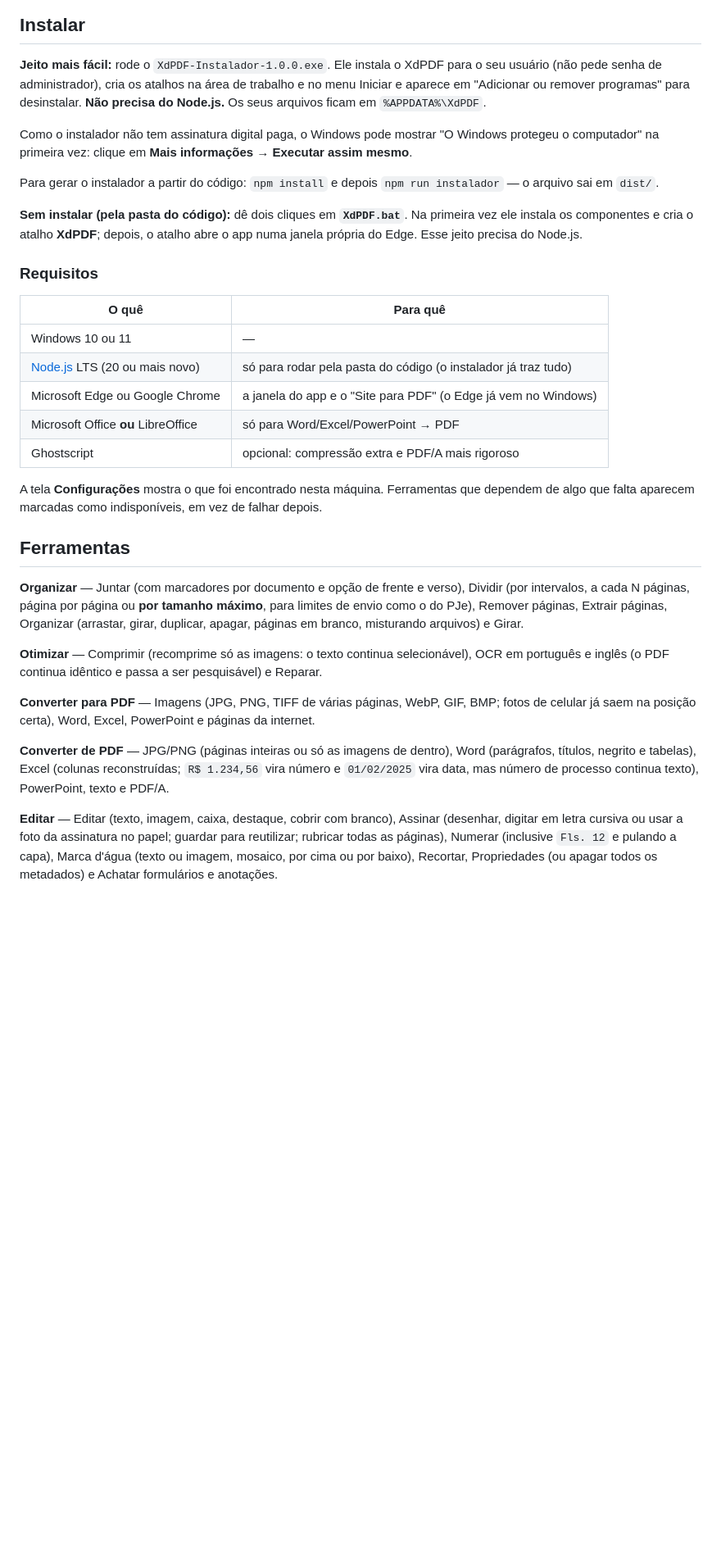
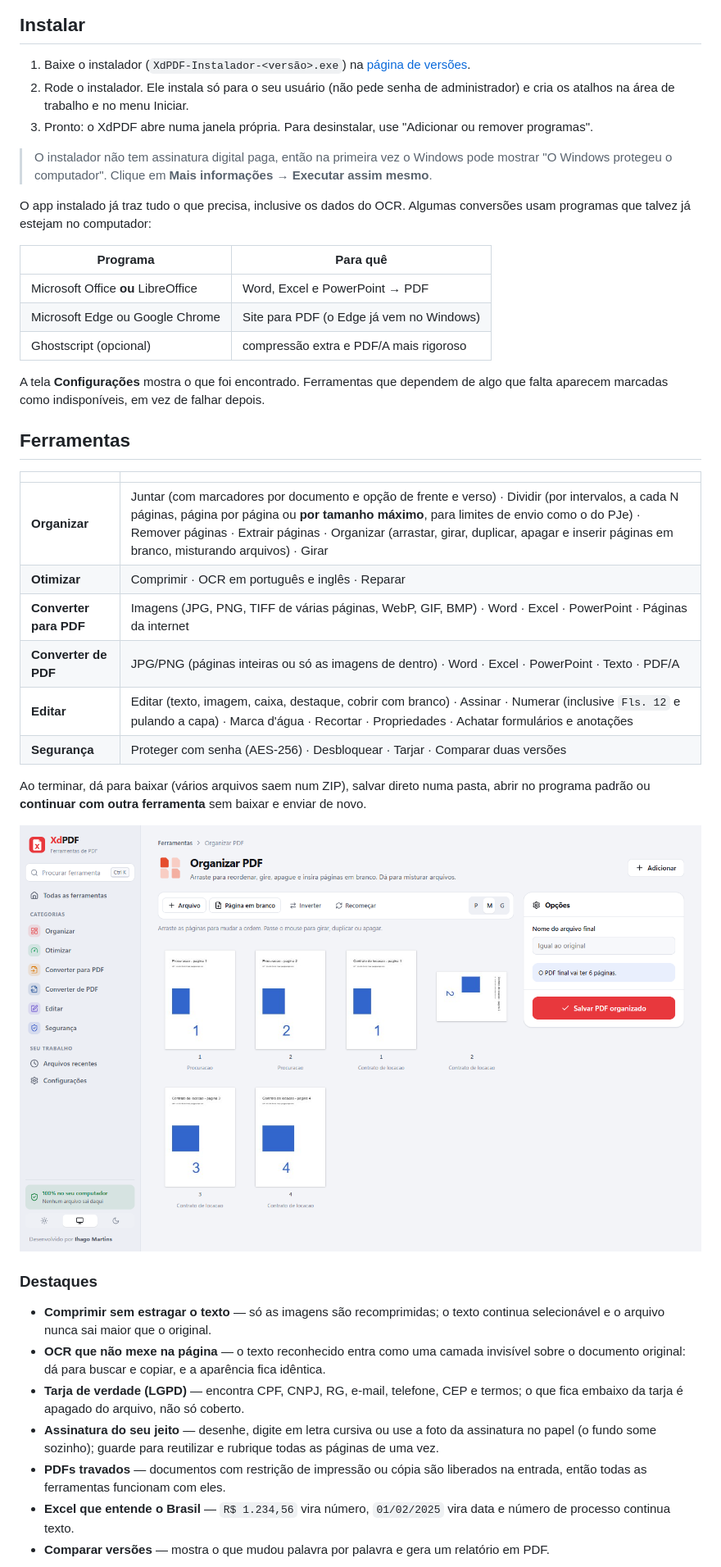
Before and after one commit to ihagoxd/XdPDF, a Markdown page: README.md, the part around the change printed below. Shown: that part at 82% size. Drawn GitHub-style; pictures changed too: docs/organizar.png (added); blank space fills up the shorter version.

```diff
--- a/README.md
+++ b/README.md
@@ -6,62 +26,61 @@ Nenhum arquivo é enviado para a internet.
 
 ## Instalar
 
-**Jeito mais fácil:** rode o `XdPDF-Instalador-1.0.0.exe`. Ele instala o XdPDF
-para o seu usuário (não pede senha de administrador), cria os atalhos na área de
-trabalho e no menu Iniciar e aparece em "Adicionar ou remover programas" para
-desinstalar. **Não precisa do Node.js.** Os seus arquivos ficam em
-`%APPDATA%\XdPDF`.
+1. Baixe o instalador (`XdPDF-Instalador-<versão>.exe`) na [página de versões](https://github.com/ihagoxd/XdPDF/releases/latest).
+2. Rode o instalador. Ele instala só para o seu usuário (não pede senha de
+   administrador) e cria os atalhos na área de trabalho e no menu Iniciar.
+3. Pronto: o XdPDF abre numa janela própria. Para desinstalar, use
+   "Adicionar ou remover programas".
 
-Como o instalador não tem assinatura digital paga, o Windows pode mostrar
-"O Windows protegeu o computador" na primeira vez: clique em **Mais
-informações → Executar assim mesmo**.
+> O instalador não tem assinatura digital paga, então na primeira vez o Windows
+> pode mostrar "O Windows protegeu o computador". Clique em **Mais informações →
+> Executar assim mesmo**.
 
-Para gerar o instalador a partir do código: `npm install` e depois
-`npm run instalador` — o arquivo sai em `dist/`.
+O app instalado já traz tudo o que precisa, inclusive os dados do OCR. Algumas
+conversões usam programas que talvez já estejam no computador:
 
-**Sem instalar (pela pasta do código):** dê dois cliques em **`XdPDF.bat`**. Na
-primeira vez ele instala os componentes e cria o atalho **XdPDF**; depois, o
-atalho abre o app numa janela própria do Edge. Esse jeito precisa do Node.js.
+| Programa | Para quê |
+|---|---|
+| Microsoft Office **ou** LibreOffice | Word, Excel e PowerPoint → PDF |
+| Microsoft Edge ou Google Chrome | Site para PDF (o Edge já vem no Windows) |
+| Ghostscript (opcional) | compressão extra e PDF/A mais rigoroso |
 
-### Requisitos
-
-| O quê | Para quê |
-|---|---|
-| Windows 10 ou 11 | — |
-| [Node.js](https://nodejs.org) LTS (20 ou mais novo) | só para rodar pela pasta do código (o instalador já traz tudo) |
-| Microsoft Edge ou Google Chrome | a janela do app e o "Site para PDF" (o Edge já vem no Windows) |
-| Microsoft Office **ou** LibreOffice | só para Word/Excel/PowerPoint → PDF |
-| Ghostscript | opcional: compressão extra e PDF/A mais rigoroso |
-
-A tela **Configurações** mostra o que foi encontrado nesta máquina. Ferramentas
-que dependem de algo que falta aparecem marcadas como indisponíveis, em vez de
-falhar depois.
+A tela **Configurações** mostra o que foi encontrado. Ferramentas que dependem de
+algo que falta aparecem marcadas como indisponíveis, em vez de falhar depois.
 
 ## Ferramentas
 
-**Organizar** — Juntar (com marcadores por documento e opção de frente e verso),
-Dividir (por intervalos, a cada N páginas, página por página ou **por tamanho
-máximo**, para limites de envio como o do PJe), Remover páginas, Extrair
-páginas, Organizar (arrastar, girar, duplicar, apagar, páginas em branco,
-misturando arquivos) e Girar.
+| | |
+|---|---|
+| **Organizar** | Juntar (com marcadores por documento e opção de frente e verso) · Dividir (por intervalos, a cada N páginas, página por página ou **por tamanho máximo**, para limites de envio como o do PJe) · Remover páginas · Extrair páginas · Organizar (arrastar, girar, duplicar, apagar e inserir páginas em branco, misturando arquivos) · Girar |
+| **Otimizar** | Comprimir · OCR em português e inglês · Reparar |
+| **Converter para PDF** | Imagens (JPG, PNG, TIFF de várias páginas, WebP, GIF, BMP) · Word · Excel · PowerPoint · Páginas da internet |
+| **Converter de PDF** | JPG/PNG (páginas inteiras ou só as imagens de dentro) · Word · Excel · PowerPoint · Texto · PDF/A |
+| **Editar** | Editar (texto, imagem, caixa, destaque, cobrir com branco) · Assinar · Numerar (inclusive `Fls. 12` e pulando a capa) · Marca d'água · Recortar · Propriedades · Achatar formulários e anotações |
+| **Segurança** | Proteger com senha (AES-256) · Desbloquear · Tarjar · Comparar duas versões |
 
-**Otimizar** — Comprimir (recomprime só as imagens: o texto continua
-selecionável), OCR em português e inglês (o PDF continua idêntico e passa a ser
-pesquisável) e Reparar.
+Ao terminar, dá para baixar (vários arquivos saem num ZIP), salvar direto numa
+pasta, abrir no programa padrão ou **continuar com outra ferramenta** sem baixar
+e enviar de novo.
 
-**Converter para PDF** — Imagens (JPG, PNG, TIFF de várias páginas, WebP, GIF,
-BMP; fotos de celular já saem na posição certa), Word, Excel, PowerPoint e
-páginas da internet.
+<img src="docs/organizar.png" alt="Organizar PDF: miniaturas das páginas de dois arquivos para arrastar, girar e apagar">
 
-**Converter de PDF** — JPG/PNG (páginas inteiras ou só as imagens de dentro),
-Word (parágrafos, títulos, negrito e tabelas), Excel (colunas reconstruídas;
-`R$ 1.234,56` vira número e `01/02/2025` vira data, mas número de processo
-continua texto), PowerPoint, texto e PDF/A.
+### Destaques
 
-**Editar** — Editar (texto, imagem, caixa, destaque, cobrir com branco),
-Assinar (desenhar, digitar em letra cursiva ou usar a foto da assinatura no
-papel; guardar para reutilizar; rubricar todas as páginas), Numerar (inclusive
-`Fls. 12` e pulando a capa), Marca d'água (texto ou imagem, mosaico, por cima ou
-por baixo), Recortar, Propriedades (ou apagar todos os metadados) e Achatar
-formulários e anotações.
+- **Comprimir sem estragar o texto** — só as imagens são recomprimidas; o texto
+  continua selecionável e o arquivo nunca sai maior que o original.
+- **OCR que não mexe na página** — o texto reconhecido entra como uma camada
+  invisível sobre o documento original: dá para buscar e copiar, e a aparência
+  fica idêntica.
+- **Tarja de verdade (LGPD)** — encontra CPF, CNPJ, RG, e-mail, telefone, CEP e
+  termos; o que fica embaixo da tarja é apagado do arquivo, não só coberto.
+- **Assinatura do seu jeito** — desenhe, digite em letra cursiva ou use a foto da
+  assinatura no papel (o fundo some sozinho); guarde para reutilizar e rubrique
+  todas as páginas de uma vez.
+- **PDFs travados** — documentos com restrição de impressão ou cópia são
+  liberados na entrada, então todas as ferramentas funcionam com eles.
+- **Excel que entende o Brasil** — `R$ 1.234,56` vira número, `01/02/2025` vira
+  data e número de processo continua texto.
+- **Comparar versões** — mostra o que mudou palavra por palavra e gera um
+  relatório em PDF.
 
```
Also changed, not shown: other parts of README.md (+73 -72 lines), docs/celular.png (added), docs/inicio-claro.png (added), docs/inicio-escuro.png (added), docs/tarjar.png (added), 4 other files.
